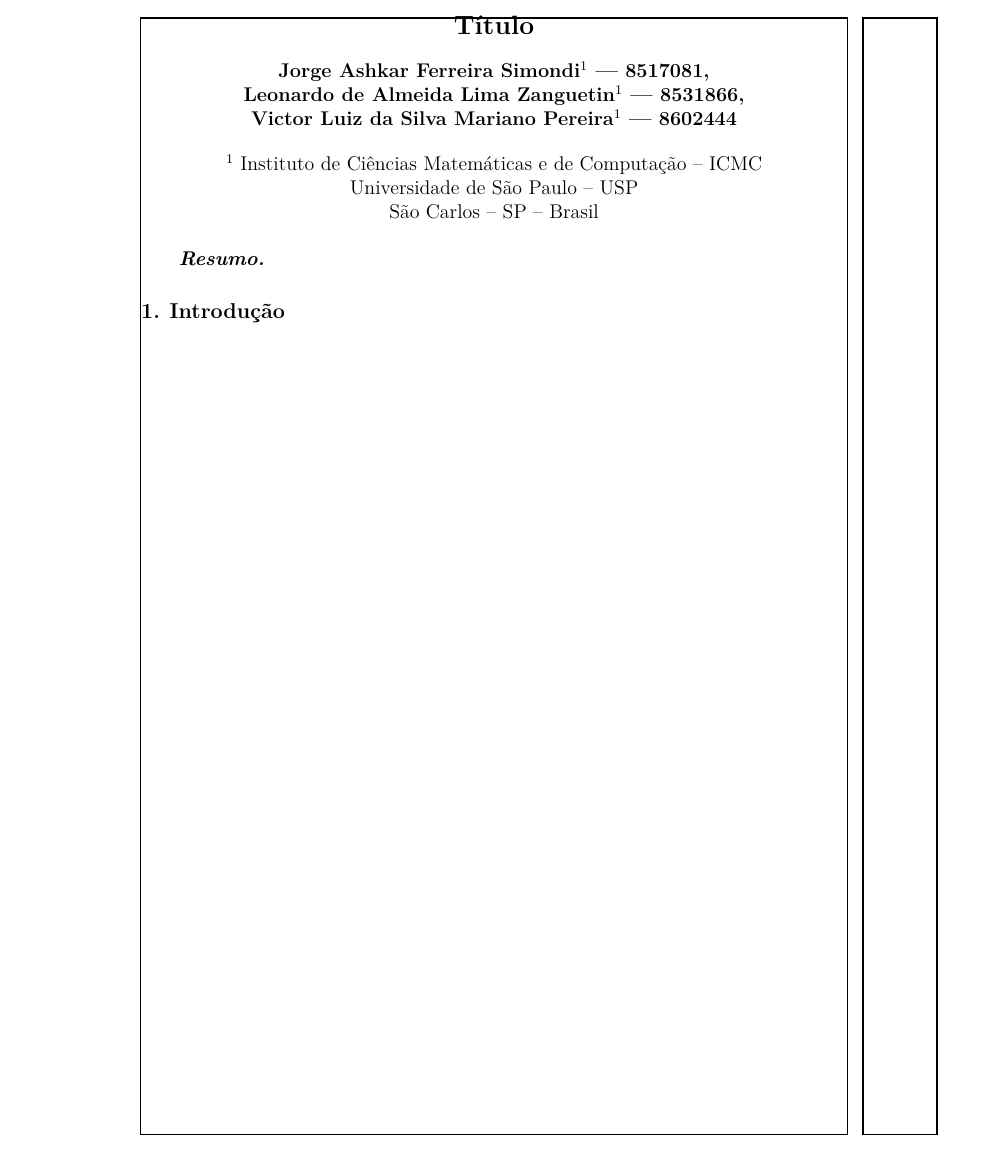
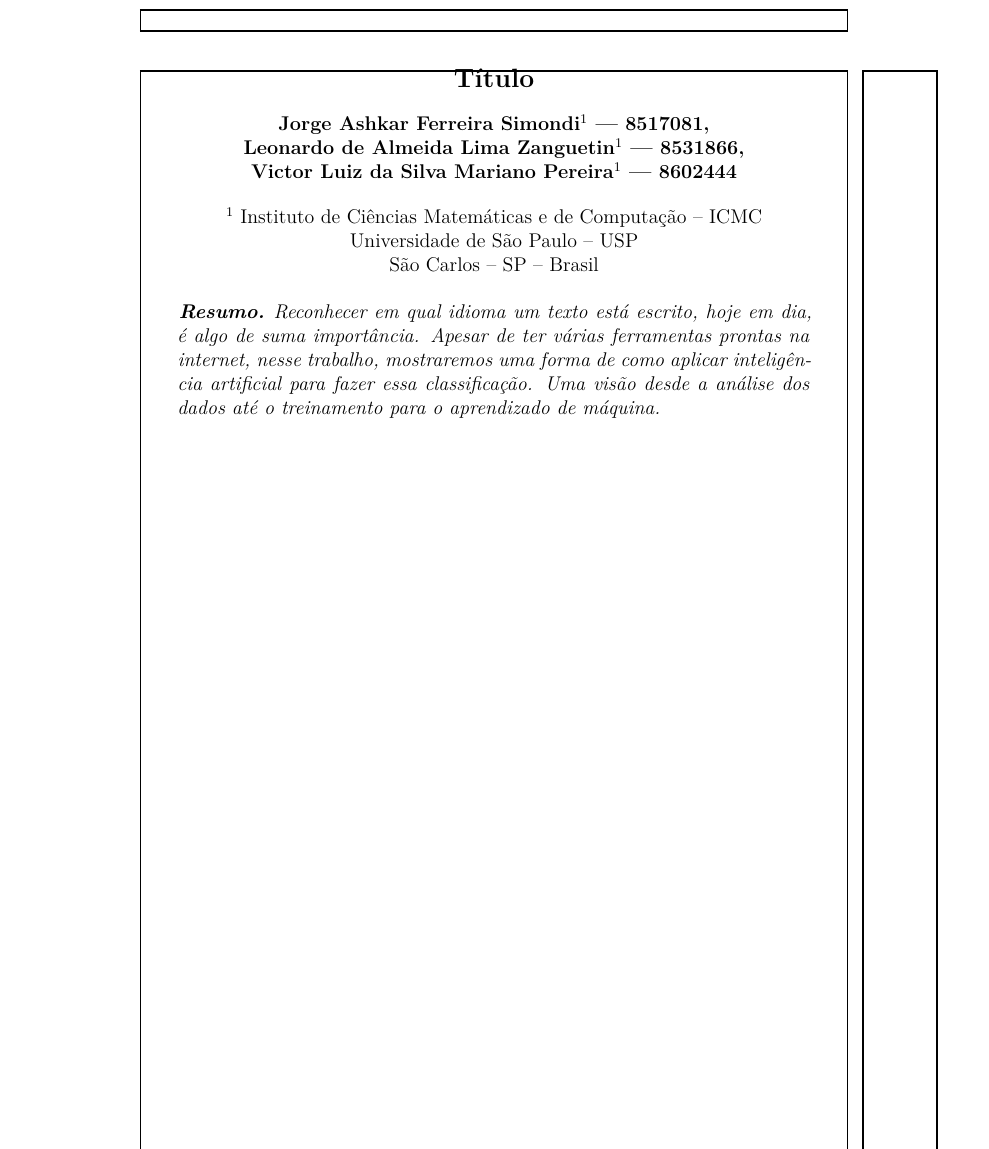
Before and after one commit to vpereira13/Trabalho-Inteligencia-Artificial, a LaTeX document (Relatório/sbc-template.tex): part of the page, cut so that both start at the same text. Compiled offline with XeLaTeX.

Commit message:
Modularização dos arquivos

```diff
--- a/Relatório/sbc-template.tex
+++ b/Relatório/sbc-template.tex
@@ -28,14 +28,7 @@
 
 \maketitle
 
-\begin{resumo}
-
-\end{resumo}
-
-
-\section{Introdução}
-
-\nocite{iaml:11}
+\input{resumo}
 
 \bibliographystyle{sbc}
 \bibliography{sbc-template}
```
